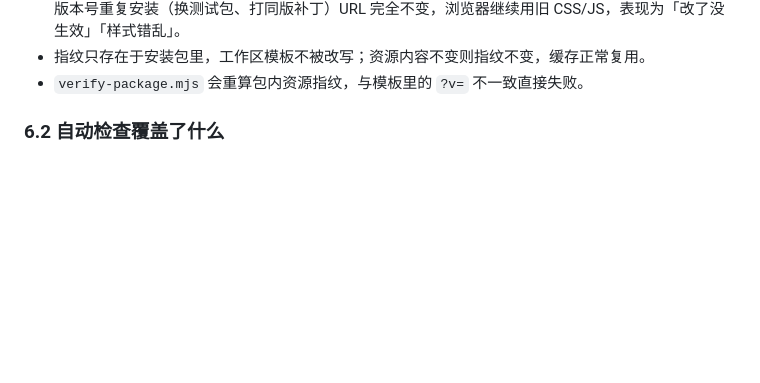
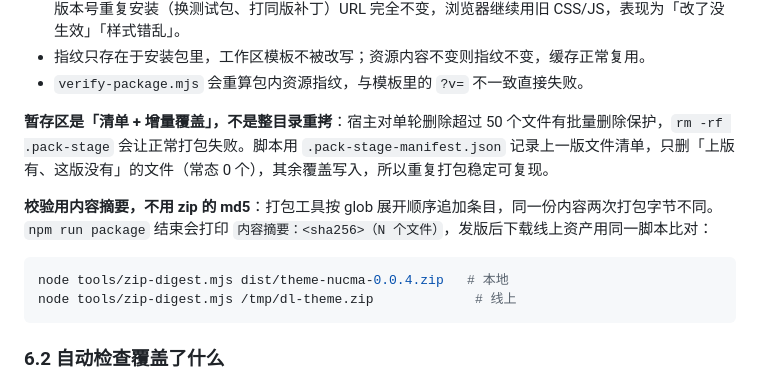
Before and after one commit to chenhufei/theme-nucma, a Markdown page: CONTRIBUTING.md, the part around the change. Drawn GitHub-style; blank space fills up the shorter version.

Commit message:
docs: 补打包暂存区与内容摘要的用法
- 说明 .pack-stage 采用「清单 + 增量覆盖」，以及为什么不能整目录删除：
  单轮删除超过 50 个文件会触发宿主的批量删除保护，把正常打包判成失败。
- 补发版校验口径：用 tools/zip-digest.mjs 的内容摘要比对线上资产，
  不比 zip 的 md5（archiver 按 glob 展开顺序追加条目，同内容两次打包字节不同）。

文档改动不进安装包，不升版本。

````diff
--- a/CONTRIBUTING.md
+++ b/CONTRIBUTING.md
@@ -201,6 +201,16 @@ git push gitee HEAD
 - 为什么必须指纹：Halo 把 `/assets/**` 当不可变资源，浏览器按完整 URL 缓存。只带版本号时，同一版本号重复安装（换测试包、打同版补丁）URL 完全不变，浏览器继续用旧 CSS/JS，表现为「改了没生效」「样式错乱」。
 - 指纹只存在于安装包里，工作区模板不被改写；资源内容不变则指纹不变，缓存正常复用。
 - `verify-package.mjs` 会重算包内资源指纹，与模板里的 `?v=` 不一致直接失败。
+
+**暂存区是「清单 + 增量覆盖」，不是整目录重拷**：宿主对单轮删除超过 50 个文件有批量删除保护，`rm -rf .pack-stage` 会让正常打包失败。脚本用 `.pack-stage-manifest.json` 记录上一版文件清单，只删「上版有、这版没有」的文件（常态 0 个），其余覆盖写入，所以重复打包稳定可复现。
+
+**校验用内容摘要，不用 zip 的 md5**：打包工具按 glob 展开顺序追加条目，同一份内容两次打包字节不同。`npm run package` 结束会打印 `内容摘要：<sha256>（N 个文件）`，发版后下载线上资产用同一脚本比对：
+
+```bash
+node tools/zip-digest.mjs dist/theme-nucma-0.0.4.zip   # 本地
+node tools/zip-digest.mjs /tmp/dl-theme.zip             # 线上
+```
+
 
 ### 6.2 自动检查覆盖了什么
 
````
